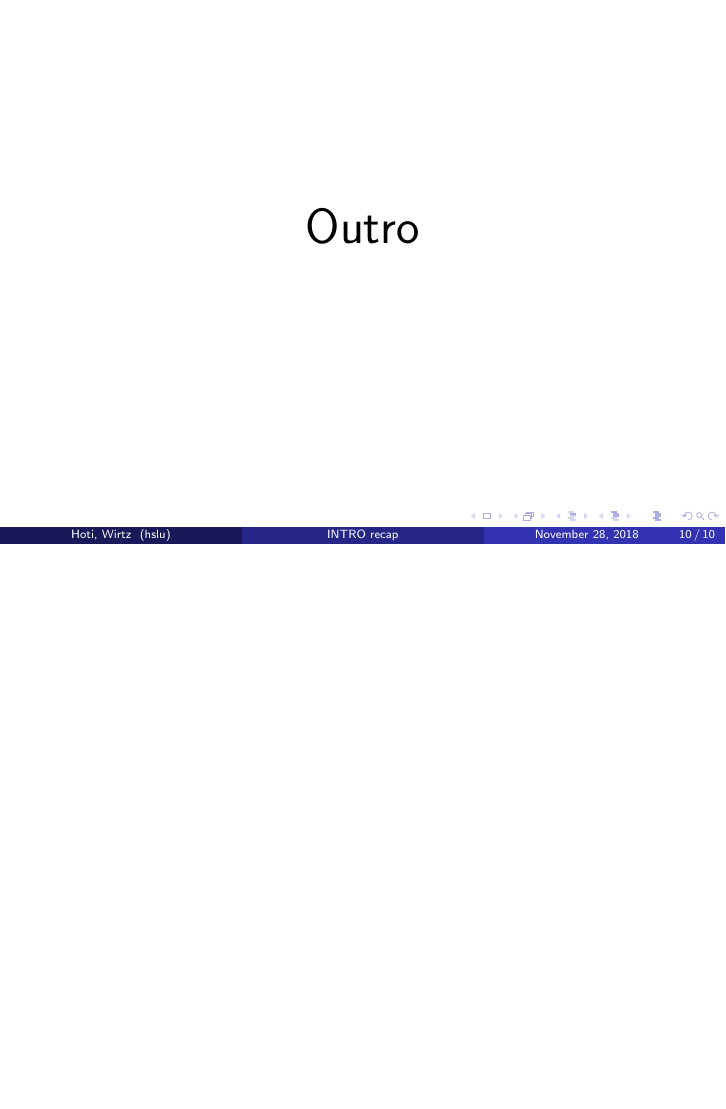
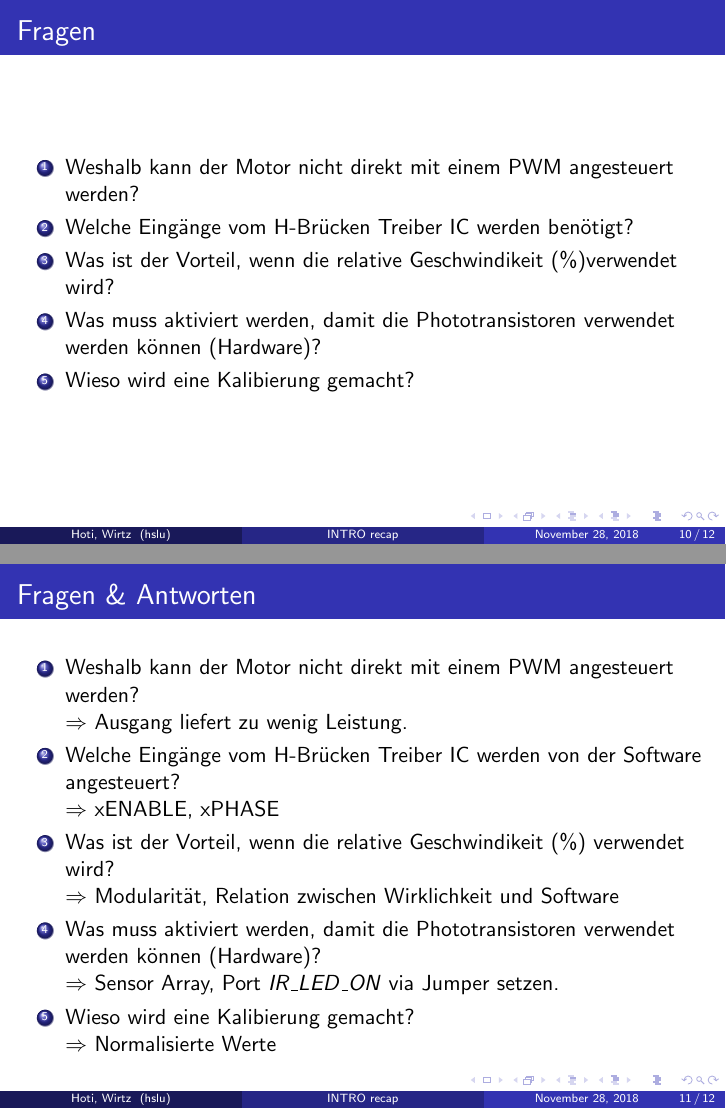
Before and after one commit to WirtzRaphael/INTRO18_Team, LaTeX slides (recap/mainBeamer_recap.tex): page 10 of 10 before the commit and pages 10 and 11 of 12 after it, the two joined at a grey line, the shorter picture padded with empty space. Compiled offline with pdfLaTeX.

Commit message:
recap: added five questions

```diff
--- a/recap/mainBeamer_recap.tex
+++ b/recap/mainBeamer_recap.tex
@@ -156,7 +156,7 @@
 		%\item{Analoge Entladeschaltung !!!!Folie S11 abgleichen!!!!}
 		\item{Transistoren werden über ein Array angesteuert}
 		\begin{itemize}
-			\item{Array ein-/ausschalten mit $IR\_LED\_ON$}
+			\item{Array ein-/ausschalten über Port $IR\_LED\_ON$ (via Jumper)}
 		\end{itemize}
 	\end{itemize}
 
@@ -298,7 +299,35 @@
 		\begin{alertblock}{}
 			currSpeeedPercent: ist nicht die relative Geschwindigkeit gegenüber Grund!
 		\end{alertblock}
-
+\end{frame}
+%------------------------------------------------
+\section{Fragen} % Section
+%------------------------------------------------
+\begin{frame}
+	\frametitle{Fragen}
+	\begin{enumerate}
+		\item{Weshalb kann der Motor nicht direkt mit einem PWM angesteuert werden?}
+		\item{Welche Eingänge vom H-Brücken Treiber IC werden benötigt?}
+		\item{Was ist der Vorteil, wenn die relative Geschwindikeit (\%)verwendet wird?}
+		\item{Was muss aktiviert werden, damit die Phototransistoren verwendet werden können (Hardware)?}
+		\item{Wieso wird eine Kalibierung gemacht?}
+	\end{enumerate}
+\end{frame}
+%------------------------------------------------
+\begin{frame}
+	\frametitle{Fragen \& Antworten}
+	\begin{enumerate}
+		\item{Weshalb kann der Motor nicht direkt mit einem PWM angesteuert werden?}
+		\\$\Rightarrow$ Ausgang liefert zu wenig Leistung.
+		\item{Welche Eingänge vom H-Brücken Treiber IC werden von der Software angesteuert?}
+		\\$\Rightarrow$ xENABLE, xPHASE
+		\item{Was ist der Vorteil, wenn die relative Geschwindikeit (\%) verwendet wird?}
+		\\$\Rightarrow$ Modularität, Relation zwischen Wirklichkeit und Software
+		\item{Was muss aktiviert werden, damit die Phototransistoren verwendet werden können (Hardware)?}
+		\\$\Rightarrow$ Sensor Array, Port $IR\_LED\_ON$ via Jumper setzen.
+		\item{Wieso wird eine Kalibierung gemacht?}
+		\\$\Rightarrow$ Normalisierte Werte
+	\end{enumerate}
 \end{frame}
 %------------------------------------------------
 \begin{frame}
```
Also changed, not shown: recap/mainBeamer_recap.tex (3 more changed lines).
